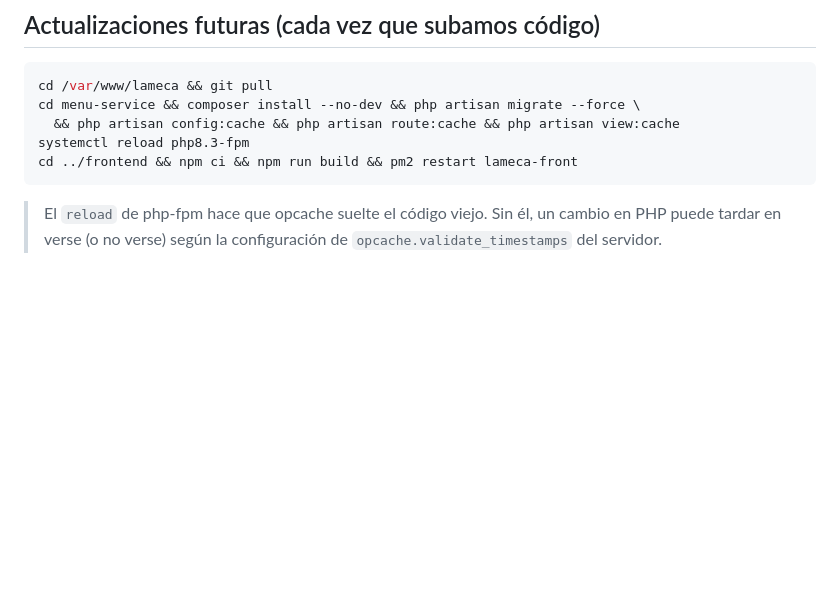
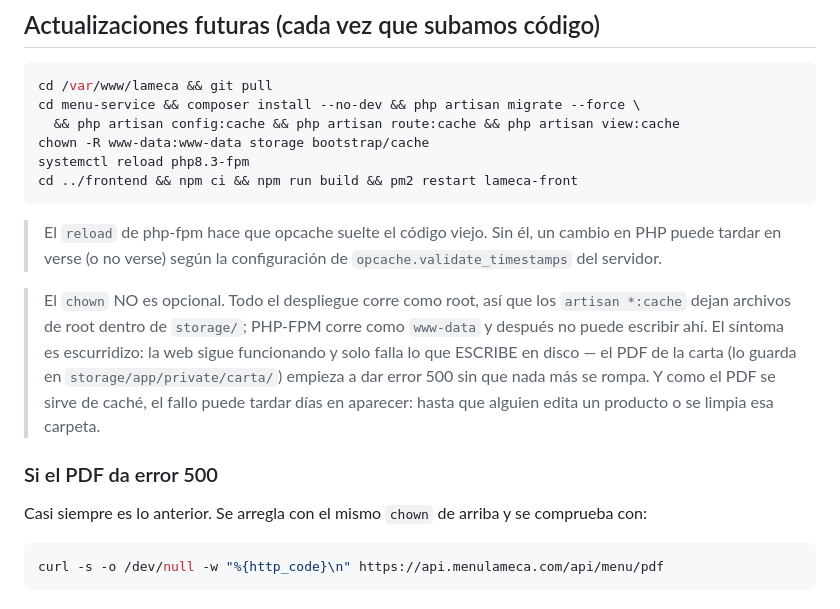
Before and after one commit to Danielesp19/lameca, a Markdown page: DEPLOY-VPS.md, the part around the change. GitHub-like rendering; blank space fills up the shorter version.

Commit message:
docs: el despliegue debe devolver storage a www-data
Falta el paso y por eso el PDF terminó dando 500 en producción: el despliegue
corre entero como root, así que los `artisan *:cache` dejan archivos de root
en storage/, y PHP-FPM (www-data) después no puede escribir ahí.

El síntoma engaña: la web sigue en pie y solo falla lo que escribe en disco —
el PDF, que se guarda en storage/app/private/carta/. Y como se sirve de caché,
puede tardar días en manifestarse: hasta que alguien edita un producto o se
limpia esa carpeta.

Se agrega el chown al bloque de actualización y una nota de diagnóstico.

````diff
--- a/DEPLOY-VPS.md
+++ b/DEPLOY-VPS.md
@@ -224,6 +224,7 @@ curl -sS -o /dev/null -D - -H "Accept-Encoding: gzip" \
 cd /var/www/lameca && git pull
 cd menu-service && composer install --no-dev && php artisan migrate --force \
   && php artisan config:cache && php artisan route:cache && php artisan view:cache
+chown -R www-data:www-data storage bootstrap/cache
 systemctl reload php8.3-fpm
 cd ../frontend && npm ci && npm run build && pm2 restart lameca-front
 ```
@@ -231,3 +232,20 @@ cd ../frontend && npm ci && npm run build && pm2 restart lameca-front
 > El `reload` de php-fpm hace que opcache suelte el código viejo. Sin él, un
 > cambio en PHP puede tardar en verse (o no verse) según la configuración de
 > `opcache.validate_timestamps` del servidor.
+
+> El `chown` NO es opcional. Todo el despliegue corre como root, así que los
+> `artisan *:cache` dejan archivos de root dentro de `storage/`; PHP-FPM corre
+> como `www-data` y después no puede escribir ahí. El síntoma es escurridizo:
+> la web sigue funcionando y solo falla lo que ESCRIBE en disco — el PDF de la
+> carta (lo guarda en `storage/app/private/carta/`) empieza a dar error 500 sin
+> que nada más se rompa. Y como el PDF se sirve de caché, el fallo puede tardar
+> días en aparecer: hasta que alguien edita un producto o se limpia esa carpeta.
+
+### Si el PDF da error 500
+
+Casi siempre es lo anterior. Se arregla con el mismo `chown` de arriba y se
+comprueba con:
+
+```bash
+curl -s -o /dev/null -w "%{http_code}\n" https://api.menulameca.com/api/menu/pdf
+```
````
